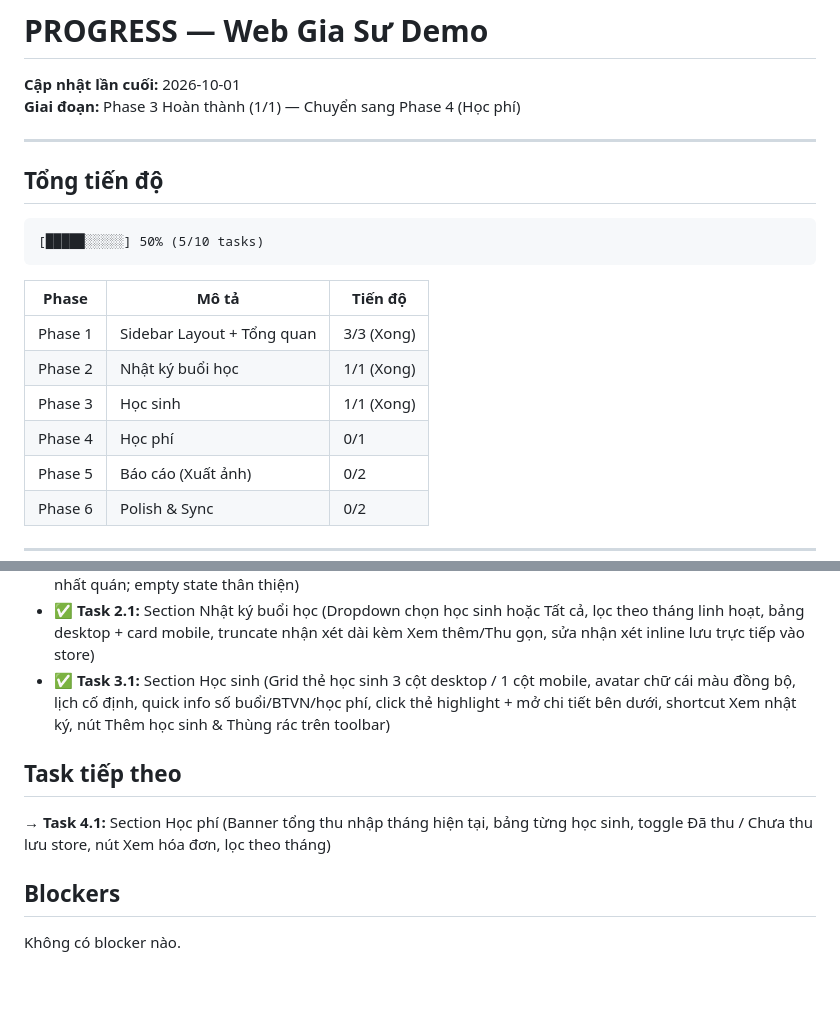
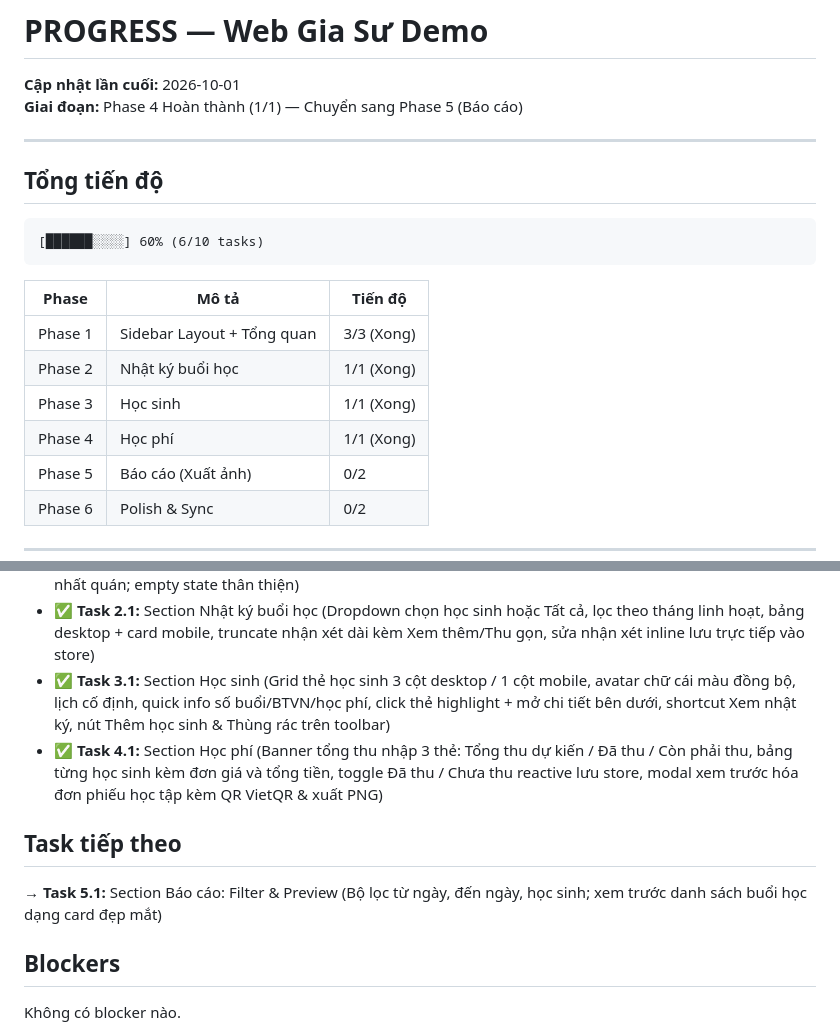
Before and after one commit to zun3017/butphadiemso, a Markdown page: Report/PROGRESS.md, 2 parts joined by grey strips. Drawn GitHub-style; blank space fills up the shorter version.

````diff
--- a/Report/PROGRESS.md
+++ b/Report/PROGRESS.md
@@ -1,14 +1,14 @@
 # PROGRESS — Web Gia Sư Demo
 
 **Cập nhật lần cuối:** 2026-10-01
-**Giai đoạn:** Phase 3 Hoàn thành (1/1) — Chuyển sang Phase 4 (Học phí)
+**Giai đoạn:** Phase 4 Hoàn thành (1/1) — Chuyển sang Phase 5 (Báo cáo)
 
 ---
 
 ## Tổng tiến độ
 
 ```
-[█████░░░░░] 50% (5/10 tasks)
+[██████░░░░] 60% (6/10 tasks)
 ```
 
 | Phase | Mô tả | Tiến độ |
@@ -16,7 +16,7 @@
 | Phase 1 | Sidebar Layout + Tổng quan | 3/3 (Xong) |
 | Phase 2 | Nhật ký buổi học | 1/1 (Xong) |
 | Phase 3 | Học sinh | 1/1 (Xong) |
-| Phase 4 | Học phí | 0/1 |
+| Phase 4 | Học phí | 1/1 (Xong) |
 | Phase 5 | Báo cáo (Xuất ảnh) | 0/2 |
 | Phase 6 | Polish & Sync | 0/2 |
 
@@ -29,10 +29,11 @@
 - ✅ **Task 1.3:** Tổng quan: Lịch dạy sắp tới (Hôm nay & Ngày mai; format Thứ X DD/MM; tag màu học sinh nhất quán; empty state thân thiện)
 - ✅ **Task 2.1:** Section Nhật ký buổi học (Dropdown chọn học sinh hoặc Tất cả, lọc theo tháng linh hoạt, bảng desktop + card mobile, truncate nhận xét dài kèm Xem thêm/Thu gọn, sửa nhận xét inline lưu trực tiếp vào store)
 - ✅ **Task 3.1:** Section Học sinh (Grid thẻ học sinh 3 cột desktop / 1 cột mobile, avatar chữ cái màu đồng bộ, lịch cố định, quick info số buổi/BTVN/học phí, click thẻ highlight + mở chi tiết bên dưới, shortcut Xem nhật ký, nút Thêm học sinh & Thùng rác trên toolbar)
+- ✅ **Task 4.1:** Section Học phí (Banner tổng thu nhập 3 thẻ: Tổng thu dự kiến / Đã thu / Còn phải thu, bảng từng học sinh kèm đơn giá và tổng tiền, toggle Đã thu / Chưa thu reactive lưu store, modal xem trước hóa đơn phiếu học tập kèm QR VietQR & xuất PNG)
 
 ## Task tiếp theo
 
-→ **Task 4.1:** Section Học phí (Banner tổng thu nhập tháng hiện tại, bảng từng học sinh, toggle Đã thu / Chưa thu lưu store, nút Xem hóa đơn, lọc theo tháng)
+→ **Task 5.1:** Section Báo cáo: Filter & Preview (Bộ lọc từ ngày, đến ngày, học sinh; xem trước danh sách buổi học dạng card đẹp mắt)
 
 ## Blockers
 
````
Also changed, not shown: Report/TASKS.md (+5 -5 lines), Report/TEST_REPORT.md (+13 -0 lines).
